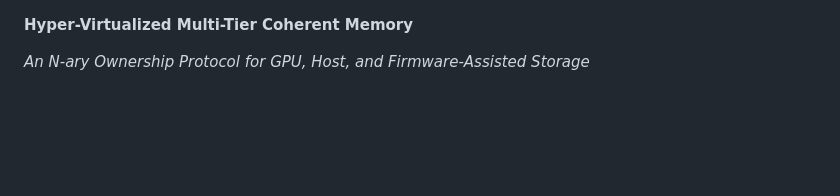
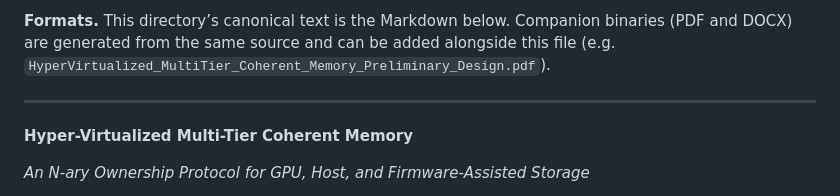
Before and after one commit to brianreborn/papers, a Markdown page: hyper-virtualized-multi-tier-coherent-memory/README.md, the part around the change. Rendered like a GitHub page; blank space fills up the shorter version.

Commit message:
Note available formats (Markdown canonical; PDF/DOCX companions)

```diff
--- a/hyper-virtualized-multi-tier-coherent-memory/README.md
+++ b/hyper-virtualized-multi-tier-coherent-memory/README.md
@@ -1,3 +1,7 @@
+**Formats.** This directory’s canonical text is the Markdown below. Companion binaries (PDF and DOCX) are generated from the same source and can be added alongside this file (e.g. `HyperVirtualized_MultiTier_Coherent_Memory_Preliminary_Design.pdf`).
+
+---
+
 **Hyper-Virtualized Multi-Tier Coherent Memory**
 
 *An N-ary Ownership Protocol for GPU, Host, and Firmware-Assisted Storage*
```
